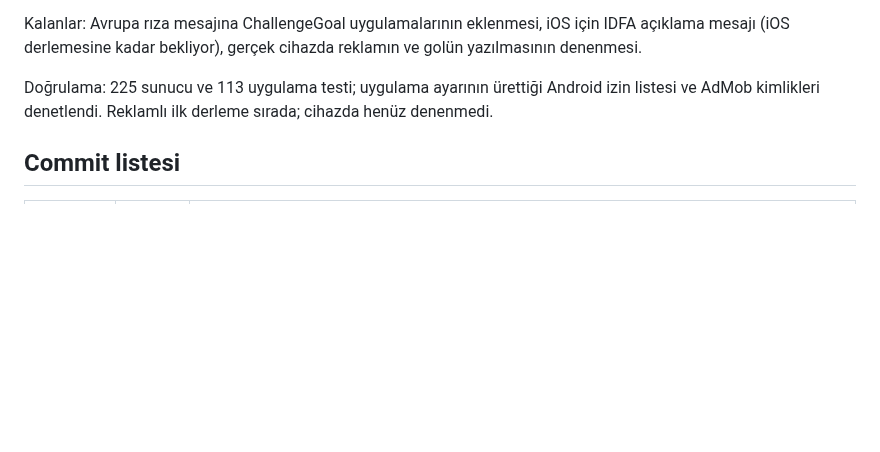
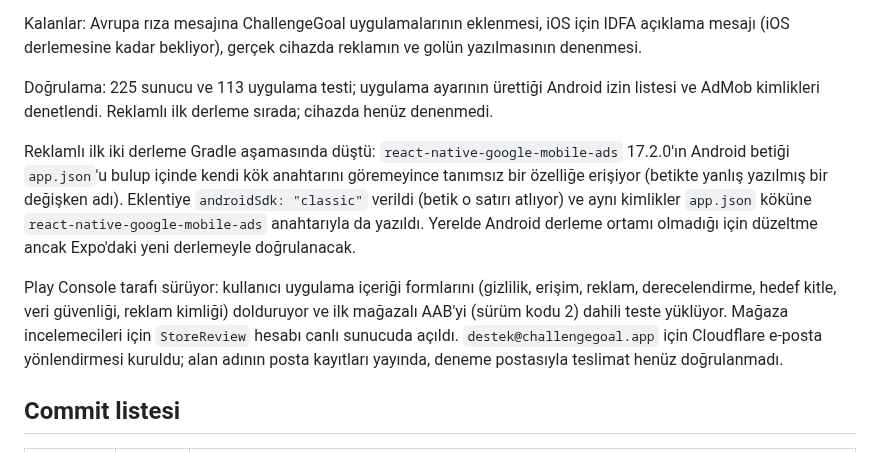
Before and after one commit to yusufemrederinoz/SportsApps, a Markdown page: docs/gelistirme-gunlugu.md, the part around the change. Rendered like a GitHub page; blank space fills up the shorter version.

Commit message:
Record the ads build failure and the store setup progress

```diff
--- a/docs/gelistirme-gunlugu.md
+++ b/docs/gelistirme-gunlugu.md
@@ -655,6 +655,10 @@ Kalanlar: Avrupa rıza mesajına ChallengeGoal uygulamalarının eklenmesi, iOS
 
 Doğrulama: 225 sunucu ve 113 uygulama testi; uygulama ayarının ürettiği Android izin listesi ve AdMob kimlikleri denetlendi. Reklamlı ilk derleme sırada; cihazda henüz denenmedi.
 
+Reklamlı ilk iki derleme Gradle aşamasında düştü: `react-native-google-mobile-ads` 17.2.0'ın Android betiği `app.json`'u bulup içinde kendi kök anahtarını göremeyince tanımsız bir özelliğe erişiyor (betikte yanlış yazılmış bir değişken adı). Eklentiye `androidSdk: "classic"` verildi (betik o satırı atlıyor) ve aynı kimlikler `app.json` köküne `react-native-google-mobile-ads` anahtarıyla da yazıldı. Yerelde Android derleme ortamı olmadığı için düzeltme ancak Expo'daki yeni derlemeyle doğrulanacak.
+
+Play Console tarafı sürüyor: kullanıcı uygulama içeriği formlarını (gizlilik, erişim, reklam, derecelendirme, hedef kitle, veri güvenliği, reklam kimliği) dolduruyor ve ilk mağazalı AAB'yi (sürüm kodu 2) dahili teste yüklüyor. Mağaza incelemecileri için `StoreReview` hesabı canlı sunucuda açıldı. `destek@challengegoal.app` için Cloudflare e-posta yönlendirmesi kuruldu; alan adının posta kayıtları yayında, deneme postasıyla teslimat henüz doğrulanmadı.
+
 ## Commit listesi
 
 | Commit | Tarih | İçerik |
```
